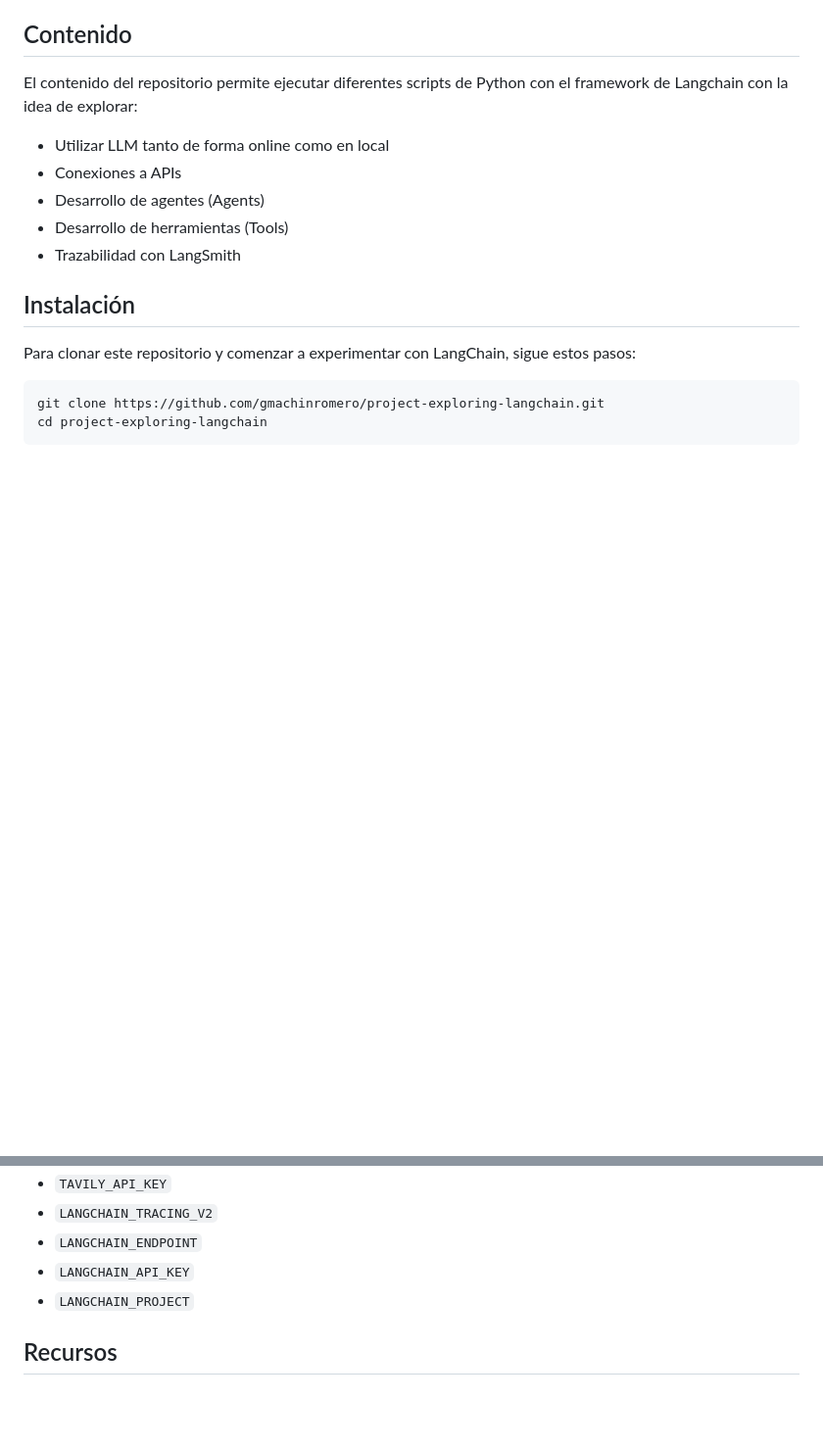
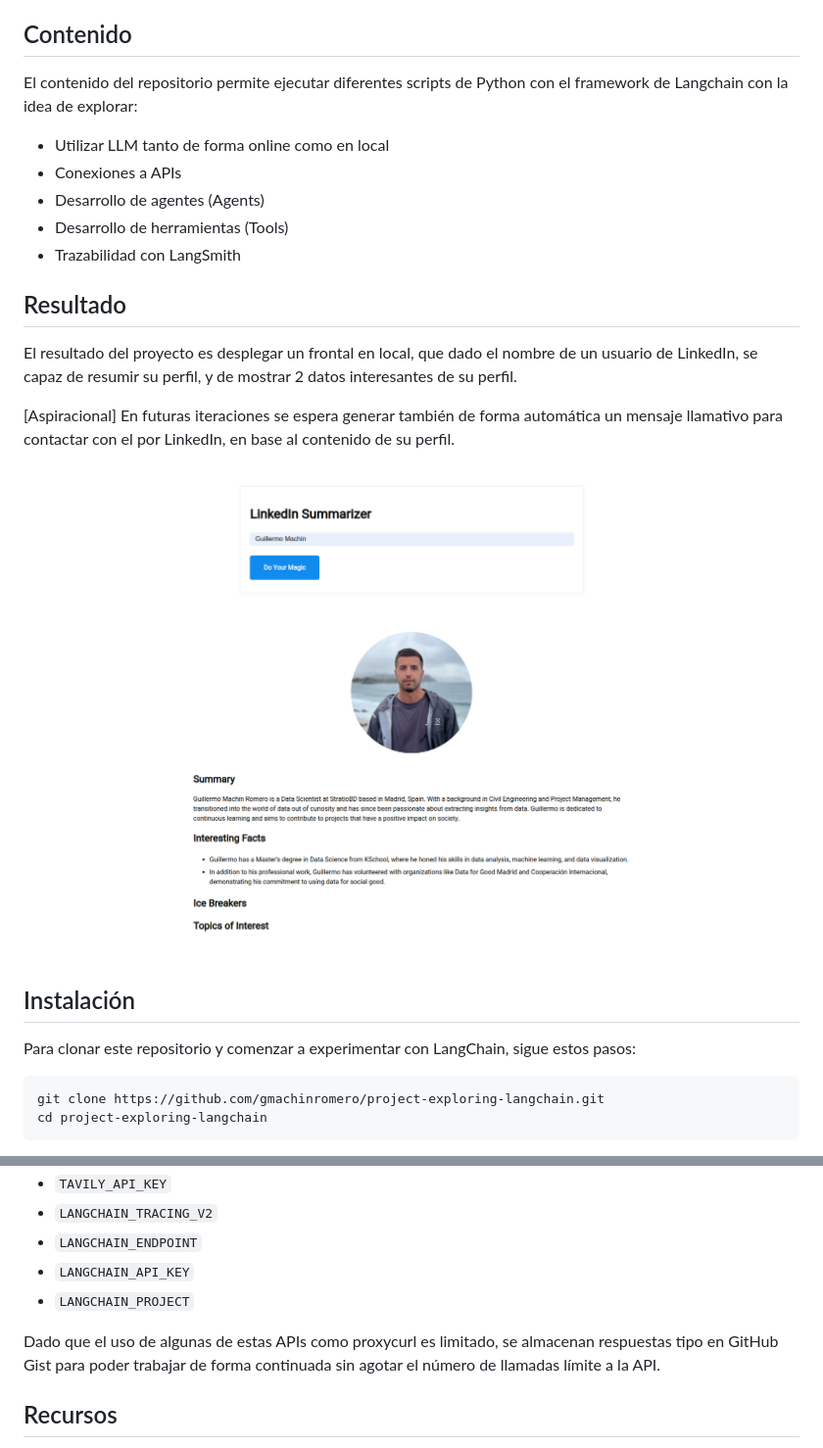
Before and after one commit to gmachinromero/exploring-langchain, a Markdown page: README.md, 2 parts joined by grey strips. Shown: that part at 98% size. GitHub-like rendering; pictures changed too: img.png (added); blank space fills up the shorter version.

```diff
--- a/README.md
+++ b/README.md
@@ -11,6 +11,16 @@ El contenido del repositorio permite ejecutar diferentes scripts de Python con e
 - Desarrollo de agentes (Agents)
 - Desarrollo de herramientas (Tools)
 - Trazabilidad con LangSmith
+
+
+## Resultado
+
+El resultado del proyecto es desplegar un frontal en local, que dado el nombre de un usuario de LinkedIn, se capaz de resumir su perfil, y de mostrar 2 datos interesantes de su perfil.
+
+[Aspiracional]
+En futuras iteraciones se espera generar también de forma automática un mensaje llamativo para contactar con el por LinkedIn, en base al contenido de su perfil.
+
+![img.png](img.png)
 
 
 ## Instalación
@@ -37,6 +47,8 @@ Adicionalmente necesitarás los token siguientes en un fichero de configuración
 - `LANGCHAIN_API_KEY`
 - `LANGCHAIN_PROJECT`
 
+Dado que el uso de algunas de estas APIs como proxycurl es limitado, se almacenan respuestas tipo en GitHub Gist para poder trabajar de forma continuada sin agotar el número de llamadas límite a la API.
+
 ## Recursos
 - https://python.langchain.com/v0.2/docs/introduction/
 - Udemy: LangChain- Develop LLM powered applications with LangChain
```
